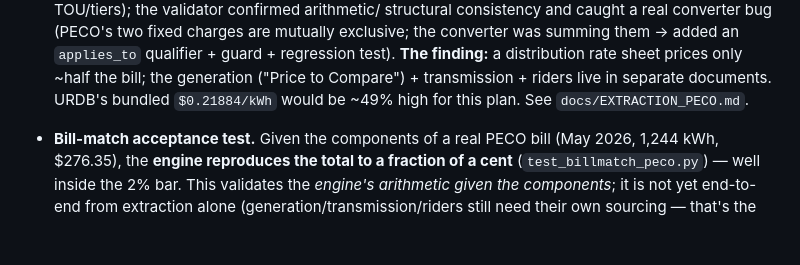
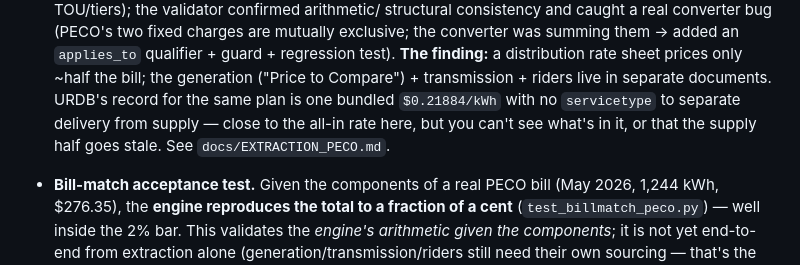
Before and after one commit to cbetz/ratebook, a Markdown page: docs/ROADMAP.md, the part around the change. Rendered like a GitHub page; blank space fills up the shorter version.

```diff
--- a/docs/ROADMAP.md
+++ b/docs/ROADMAP.md
@@ -95,7 +95,9 @@ deliberately kept out of the public repo.
   exclusive; the converter was summing them → added an `applies_to` qualifier + guard +
   regression test). **The finding:** a distribution rate sheet prices only ~half the bill; the
   generation ("Price to Compare") + transmission + riders live in separate documents. URDB's
-  bundled `$0.21884/kWh` would be ~49% high for this plan. See `docs/EXTRACTION_PECO.md`.
+  record for the same plan is one bundled `$0.21884/kWh` with no `servicetype` to separate
+  delivery from supply — close to the all-in rate here, but you can't see what's in it, or that
+  the supply half goes stale. See `docs/EXTRACTION_PECO.md`.
 
 - **Bill-match acceptance test.** Given the components of a real PECO bill (May 2026, 1,244 kWh,
   $276.35), the **engine reproduces the total to a fraction of a cent** (`test_billmatch_peco.py`)
```
Also changed, not shown: docs/EXTRACTION_PECO.md (+5 -4 lines).
